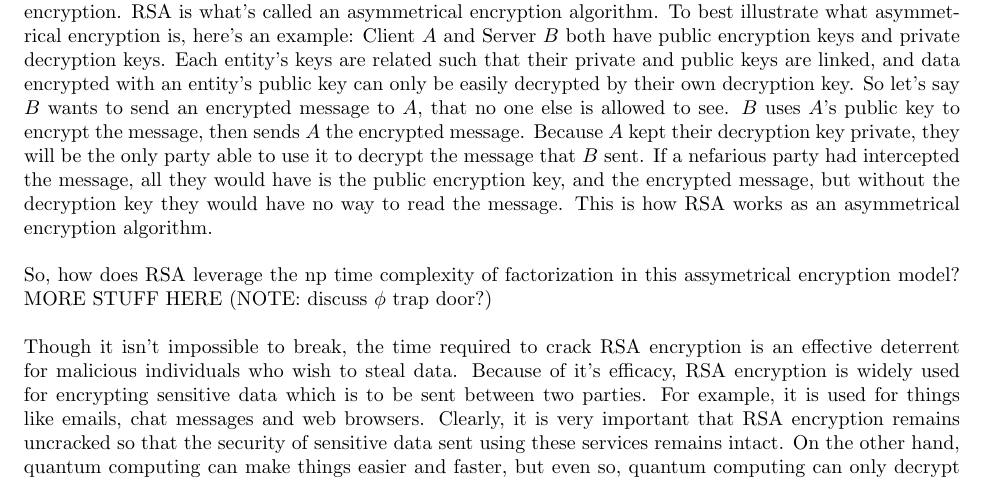
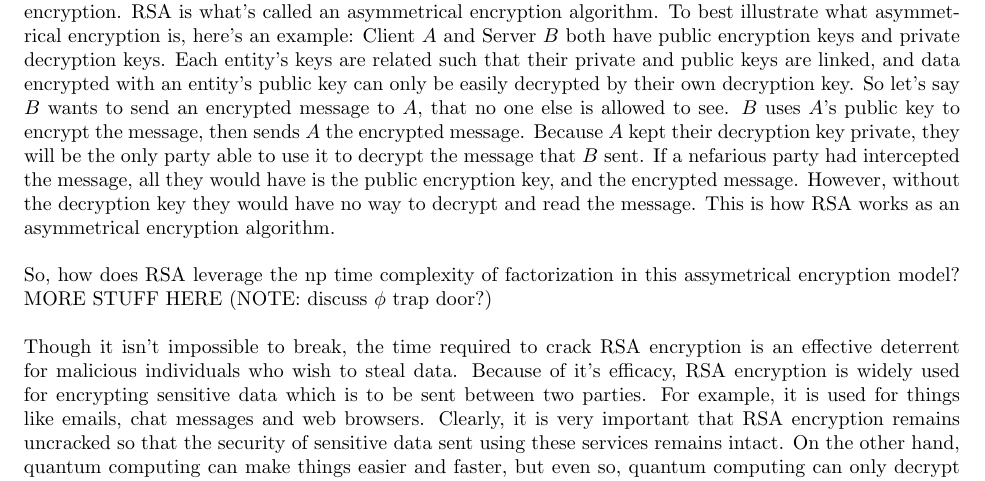
Before and after one commit to ElliottP-13/csci-432-fa19, a LaTeX document (project/part3/part3.tex): part of page 1 of 3, cut so that both start at the same text. Compiled offline with pdfLaTeX.

Commit message:
More typos fixed

```diff
--- a/project/part3/part3.tex
+++ b/project/part3/part3.tex
@@ -17,7 +17,7 @@
 \section{The Problem}
 The problem of factoring large numbers has existed for centuries. Euclid's algorithm provides a very efficient way to determine the greatest common divisor of two numbers (GCD). Say we look for $GCD(a,b)$ then $a$ is a factor of $b$ if the $GCD(a, b) > 1$. If we have one of the factors, it is very easy to find the other factor as we can just divide the number by its factor. However, factoring very large numbers using Euclid's algorithm is very time consuming as we have to try every single number less than the value we are factoring. We can make a few improvements to our guesses; however, classically this problem cannot be solved in polynomial time.
 
-The RSA encryption algorithm takes advantage of this fact. First, some background information on RSA encryption. RSA is what's called an asymmetrical encryption algorithm. To best illustrate what asymmetrical encryption is, here's an example: Client $A$ and Server $B$ both have public encryption keys and private decryption keys. Each entity's keys are related such that their private and public keys are linked, and data encrypted with an entity's public key can only be easily decrypted by their own decryption key. So let's say $B$ wants to send an encrypted message to $A$, that no one else is allowed to see. $B$ uses $A$'s public key to encrypt the message, then sends $A$ the encrypted message. Because $A$ kept their decryption key private, they will be the only party able to use it to decrypt the message that $B$ sent. If a nefarious party had intercepted the message, all they would have is the public encryption key, and the encrypted message, but without the decryption key they would have no way to read the message. This is how RSA works as an asymmetrical encryption algorithm.
+The RSA encryption algorithm takes advantage of this fact. First, some background information on RSA encryption. RSA is what's called an asymmetrical encryption algorithm. To best illustrate what asymmetrical encryption is, here's an example: Client $A$ and Server $B$ both have public encryption keys and private decryption keys. Each entity's keys are related such that their private and public keys are linked, and data encrypted with an entity's public key can only be easily decrypted by their own decryption key. So let's say $B$ wants to send an encrypted message to $A$, that no one else is allowed to see. $B$ uses $A$'s public key to encrypt the message, then sends $A$ the encrypted message. Because $A$ kept their decryption key private, they will be the only party able to use it to decrypt the message that $B$ sent. If a nefarious party had intercepted the message, all they would have is the public encryption key, and the encrypted message. However, without the decryption key they would have no way to decrypt and read the message. This is how RSA works as an asymmetrical encryption algorithm.
 
 % TODO: Talk more about HOW RSA leverages the factorization problem, and not just asymmetrical encryption
 So, how does RSA leverage the np time complexity of factorization in this assymetrical encryption model? MORE STUFF HERE (NOTE: discuss $\phi$ trap door?)
```
